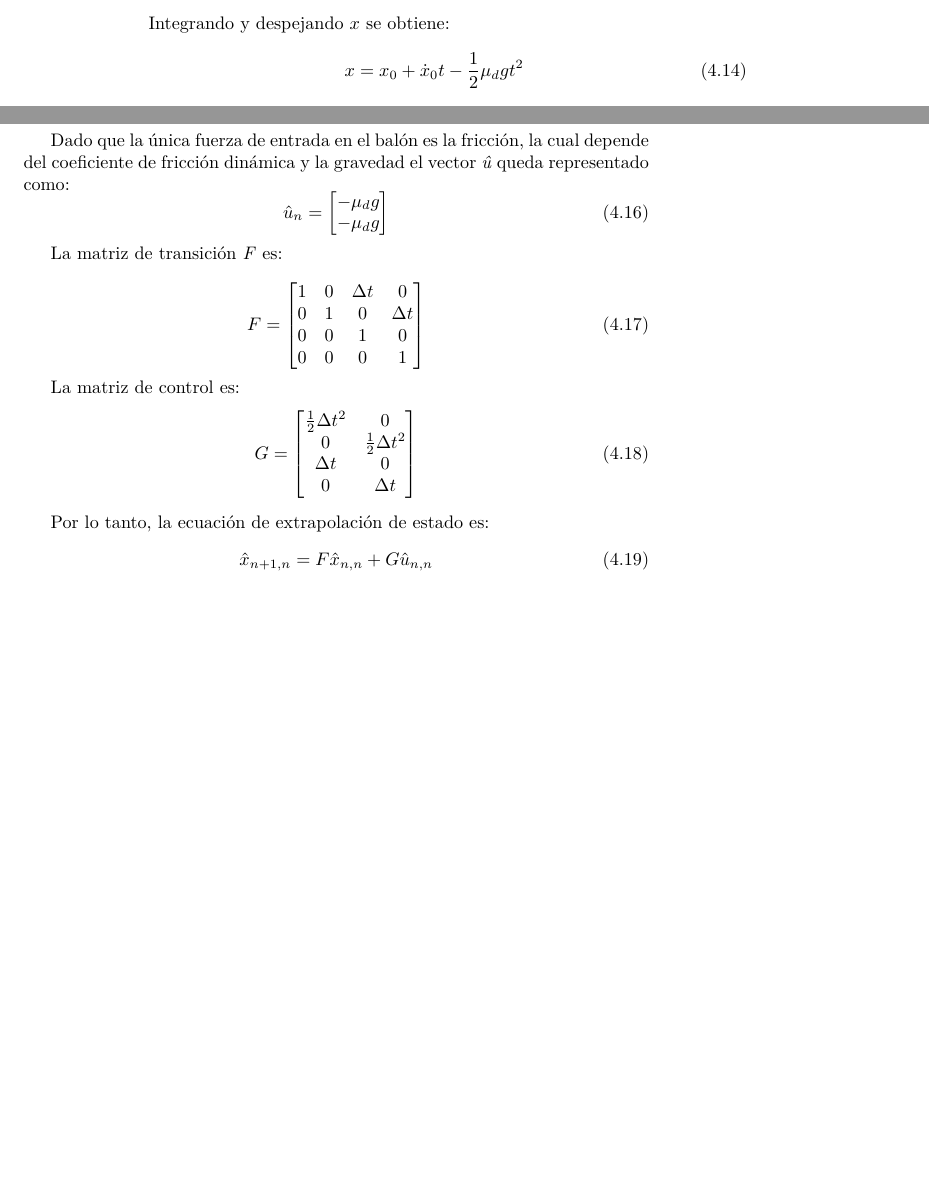
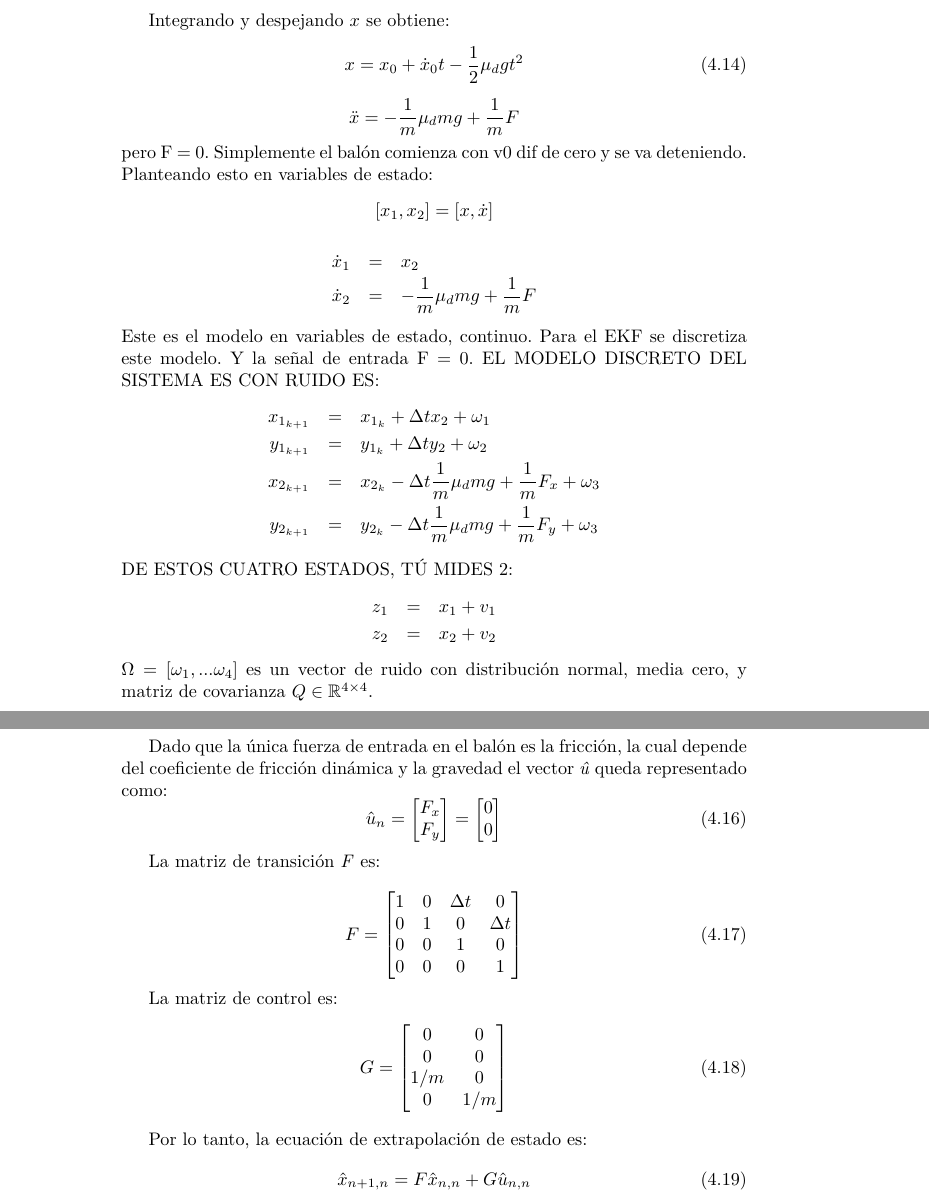
Before and after one commit to levacarrillo/My_thesis, a LaTeX thesis (Thesis.tex, which reads chapters/Ch04_Estimation.tex): two parts of pages 34 and 35 of 51 before the commit and two parts of pages 34 and 36 of 51 after it, joined at a grey line, cut so that both start at the same text, the shorter picture padded with empty space. Compiled offline with pdfLaTeX.

Commit message:
After eigth revision

```diff
--- a/chapters/Ch04_Estimation.tex
+++ b/chapters/Ch04_Estimation.tex
@@ -149,6 +149,31 @@ Integrando y despejando $x$ se obtiene:
 x = x_0 + \dot{x}_0 t - \frac{1}{2} \mu_d g t^2
 \label{eq:position_prediction}
 \end{equation}
+%ESta ecuación es la solución de la ecuación diferencial que modela el movimiento
+%De la eacuación 4.9 se tiene que:
+\[\ddot{x} = -\frac{1}{m}\mu_d m g + \frac{1}{m}F\]
+pero F = 0. Simplemente el balón comienza con v0 dif de cero y se va deteniendo.
+Planteando esto en variables de estado:
+\[ [x_1,x_2] = [x, \dot{x}]\]
+\begin{eqnarray*}
+\dot{x}_1 &=& x_2\\
+\dot{x}_2 &=& -\frac{1}{m}\mu_d m g + \frac{1}{m}F
+\end{eqnarray*}
+Este es el modelo en variables de estado, continuo.
+Para el EKF se discretiza este modelo. Y la señal de entrada F = 0.
+EL MODELO DISCRETO DEL SISTEMA ES CON RUIDO ES:
+\begin{eqnarray*}
+x_{1_{k+1}} &=& x_{1_k} + \Delta t x_2 + \omega_1\\ %Modelo1
+y_{1_{k+1}} &=& y_{1_k} + \Delta t y_2 + \omega_2\\ %Modelo2
+x_{2_{k+1}} &=& x_{2_k} - \Delta t \frac{1}{m}\mu_d m g + \frac{1}{m}F_x + \omega_3\\ %Modelo3
+y_{2_{k+1}} &=& y_{2_k} - \Delta t \frac{1}{m}\mu_d m g + \frac{1}{m}F_y + \omega_3 %Modelo4
+\end{eqnarray*}
+DE ESTOS CUATRO ESTADOS, TÚ MIDES 2:
+\begin{eqnarray*}
+z_1 &=& x_1 + v_1\\
+z_2 &=& x_2 + v_2
+\end{eqnarray*}
+$\Omega = [\omega_1, ... \omega_4]$ es un vector de ruido con distribución normal, media cero, y matriz de covarianza $Q\in \mathbb{R}^{4\times 4}$.
 
 \begin{figure}
 \centering
@@ -181,10 +206,21 @@ y_n\\
 \end{equation}
 
 Dado que la única fuerza de entrada en el balón es la fricción, la cual depende del coeficiente de fricción dinámica y la gravedad el vector \textit{û} queda representado como:
+%\begin{equation}
+%\hat{u}_n = \begin{bmatrix}
+%-\mu_d g\\
+%-\mu_d g
+%\end{bmatrix}
+%\label{eq:input_signal}
+%\end{equation}
 \begin{equation}
 \hat{u}_n = \begin{bmatrix}
--\mu_d g\\
--\mu_d g
+F_x\\
+F_y
+\end{bmatrix} =
+\begin{bmatrix}
+0\\
+0
 \end{bmatrix}
 \label{eq:input_signal}
 \end{equation}
@@ -202,12 +238,21 @@ F = \begin{bmatrix}
 \end{equation}
 
 La matriz de control es:
+%\begin{equation}
+%G = \begin{bmatrix}
+%\frac{1}{2}  \Delta t ^2 & 0 \\
+%0 & \frac{1}{2} \Delta t ^2 \\
+% \Delta t & 0 \\
+%0 & \Delta t
+%\end{bmatrix}
+%\label{eq:control_matrix}
+%\end{equation}
 \begin{equation}
 G = \begin{bmatrix}
-\frac{1}{2}  \Delta t ^2 & 0 \\
-0 & \frac{1}{2} \Delta t ^2 \\
- \Delta t & 0 \\
-0 & \Delta t
+0 & 0 \\ %Parcial de modelo1 wrt entrada1  &   Parcial de modelo2 wrt entrada 2
+0 & 0 \\ %Parcial de modelo2 wrt entrada1  &   Parcial de modelo2 wrt entrada 2
+ 1/m & 0 \\ %Parcial de modelo3 wrt entrada1  &   Parcial de modelo3 wrt entrada 2
+0 & 1/m
 \end{bmatrix}
 \label{eq:control_matrix}
 \end{equation}
```
